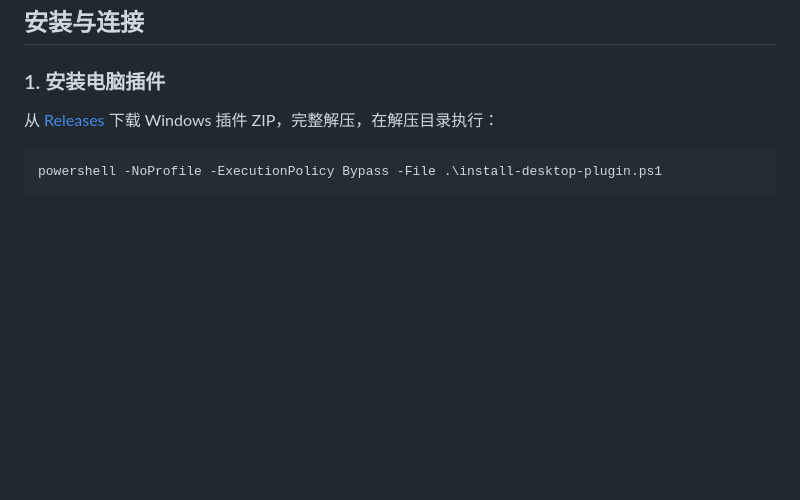
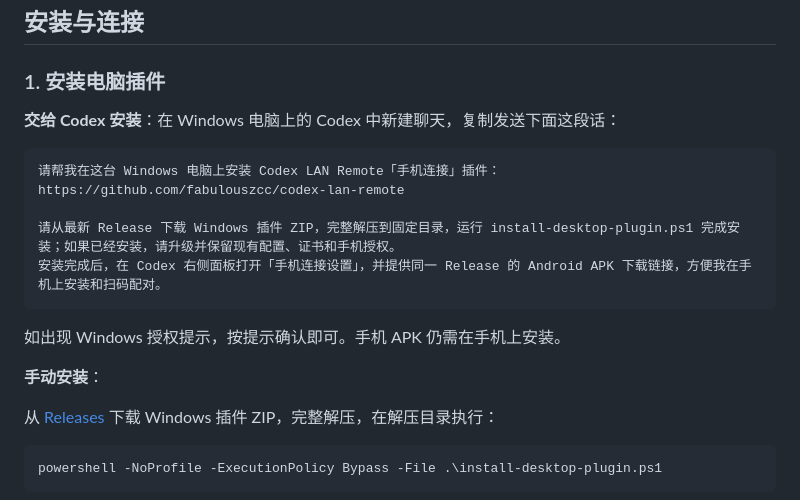
Before and after one commit to fabulouszcc/codex-lan-remote, a Markdown page: README.md, the part around the change. Rendered like a GitHub page; blank space fills up the shorter version.

Commit message:
Document copyable Codex installation prompt

````diff
--- a/README.md
+++ b/README.md
@@ -26,6 +26,20 @@
 ## 安装与连接
 
 ### 1. 安装电脑插件
+
+**交给 Codex 安装**：在 Windows 电脑上的 Codex 中新建聊天，复制发送下面这段话：
+
+```text
+请帮我在这台 Windows 电脑上安装 Codex LAN Remote「手机连接」插件：
+https://github.com/fabulouszcc/codex-lan-remote
+
+请从最新 Release 下载 Windows 插件 ZIP，完整解压到固定目录，运行 install-desktop-plugin.ps1 完成安装；如果已经安装，请升级并保留现有配置、证书和手机授权。
+安装完成后，在 Codex 右侧面板打开「手机连接设置」，并提供同一 Release 的 Android APK 下载链接，方便我在手机上安装和扫码配对。
+```
+
+如出现 Windows 授权提示，按提示确认即可。手机 APK 仍需在手机上安装。
+
+**手动安装**：
 
 从 [Releases](https://github.com/fabulouszcc/codex-lan-remote/releases) 下载 Windows 插件 ZIP，完整解压，在解压目录执行：
 
````
